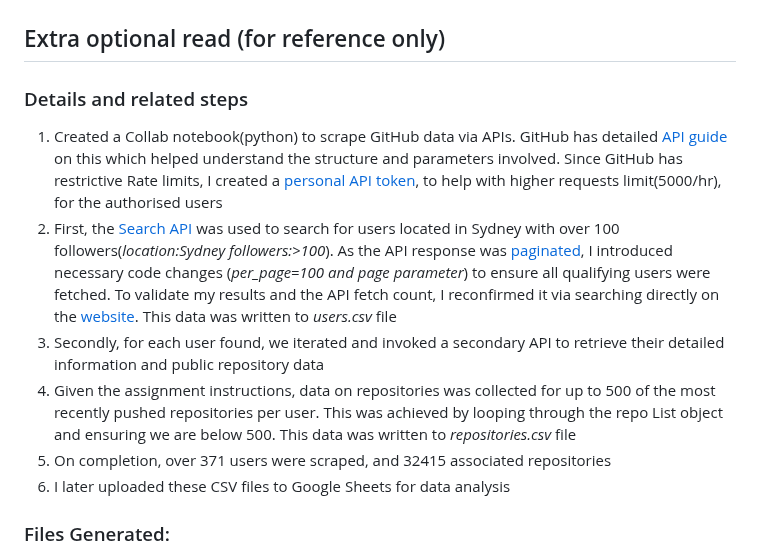
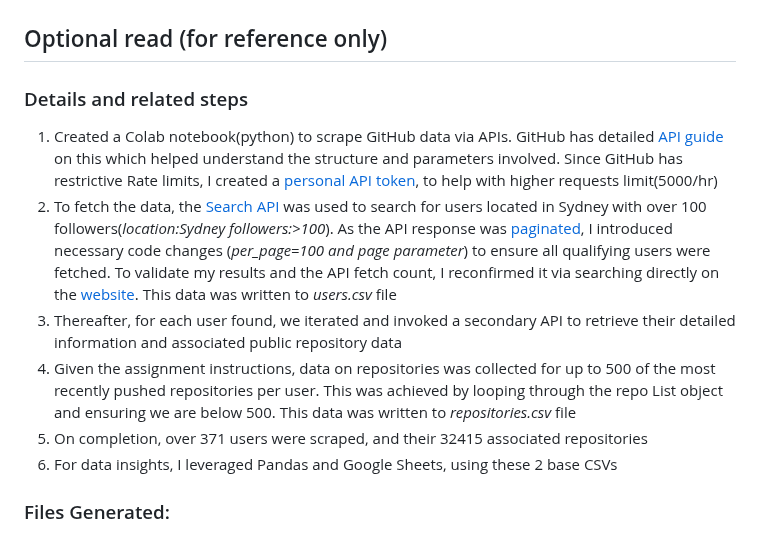
Before and after one commit to sidg75/tds-project1, a Markdown page: README.md, the part around the change. GitHub-like rendering.

```diff
--- a/README.md
+++ b/README.md
@@ -20,14 +20,14 @@ Colab(python) script was created to perform 3 major steps -
 - developers must consider adopting MIT licenses for their repos. This has greatest adoption in Sydney region (may be since it's a very permissive license that allows users to do almost anything they want with your code, including using it in commercial products)
 ![alt text](https://github.com/sidg75/tds-project1/blob/main/users_trend_by_years.png)
 
-## Extra optional read (for reference only)
+## Optional read (for reference only)
 ### Details and related steps
-1. Created a Collab notebook(python) to scrape GitHub data via APIs. GitHub has detailed [API guide](https://docs.github.com/en/rest/about-the-rest-api/about-the-rest-api?apiVersion=2022-11-28) on this which helped understand the structure and parameters involved. Since GitHub has restrictive Rate limits, I created a [personal API token](https://github.com/settings/personal-access-tokens/new), to help with higher requests limit(5000/hr), for the authorised users
-2. First, the [Search API](https://docs.github.com/en/rest/search/search?apiVersion=2022-11-28) was used to search for users located in Sydney with over 100 followers(_location:Sydney followers:>100_). As the API response was [paginated](https://docs.github.com/en/rest/using-the-rest-api/using-pagination-in-the-rest-api?apiVersion=2022-11-28), I introduced necessary code changes (_per_page=100 and page parameter_) to ensure all qualifying users were fetched. To validate my results and the API fetch count, I reconfirmed it via searching directly on the [website](https://github.com/search?q=location%3ASydney%20followers%3A%3E100&type=users). This data was written to _users.csv_ file
-3. Secondly, for each user found, we iterated and invoked a secondary API to retrieve their detailed information and public repository data
+1. Created a Colab notebook(python) to scrape GitHub data via APIs. GitHub has detailed [API guide](https://docs.github.com/en/rest/about-the-rest-api/about-the-rest-api?apiVersion=2022-11-28) on this which helped understand the structure and parameters involved. Since GitHub has restrictive Rate limits, I created a [personal API token](https://github.com/settings/personal-access-tokens/new), to help with higher requests limit(5000/hr)
+2. To fetch the data, the [Search API](https://docs.github.com/en/rest/search/search?apiVersion=2022-11-28) was used to search for users located in Sydney with over 100 followers(_location:Sydney followers:>100_). As the API response was [paginated](https://docs.github.com/en/rest/using-the-rest-api/using-pagination-in-the-rest-api?apiVersion=2022-11-28), I introduced necessary code changes (_per_page=100 and page parameter_) to ensure all qualifying users were fetched. To validate my results and the API fetch count, I reconfirmed it via searching directly on the [website](https://github.com/search?q=location%3ASydney%20followers%3A%3E100&type=users). This data was written to _users.csv_ file
+3. Thereafter, for each user found, we iterated and invoked a secondary API to retrieve their detailed information and associated public repository data
 4. Given the assignment instructions, data on repositories was collected for up to 500 of the most recently pushed repositories per user. This was achieved by looping through the repo List object and ensuring we are below 500. This data was written to _repositories.csv_ file
-5. On completion, over 371 users were scraped, and 32415 associated repositories
-6. I later uploaded these CSV files to Google Sheets for data analysis
+5. On completion, over 371 users were scraped, and their 32415 associated repositories
+6. For data insights, I leveraged Pandas and Google Sheets, using these 2 base CSVs
 
 ### Files Generated:
 - **users.csv**: Contains key information about each user such as their GitHub login, name, company, location (city), email, and number of repositories, followers, and followings
```
